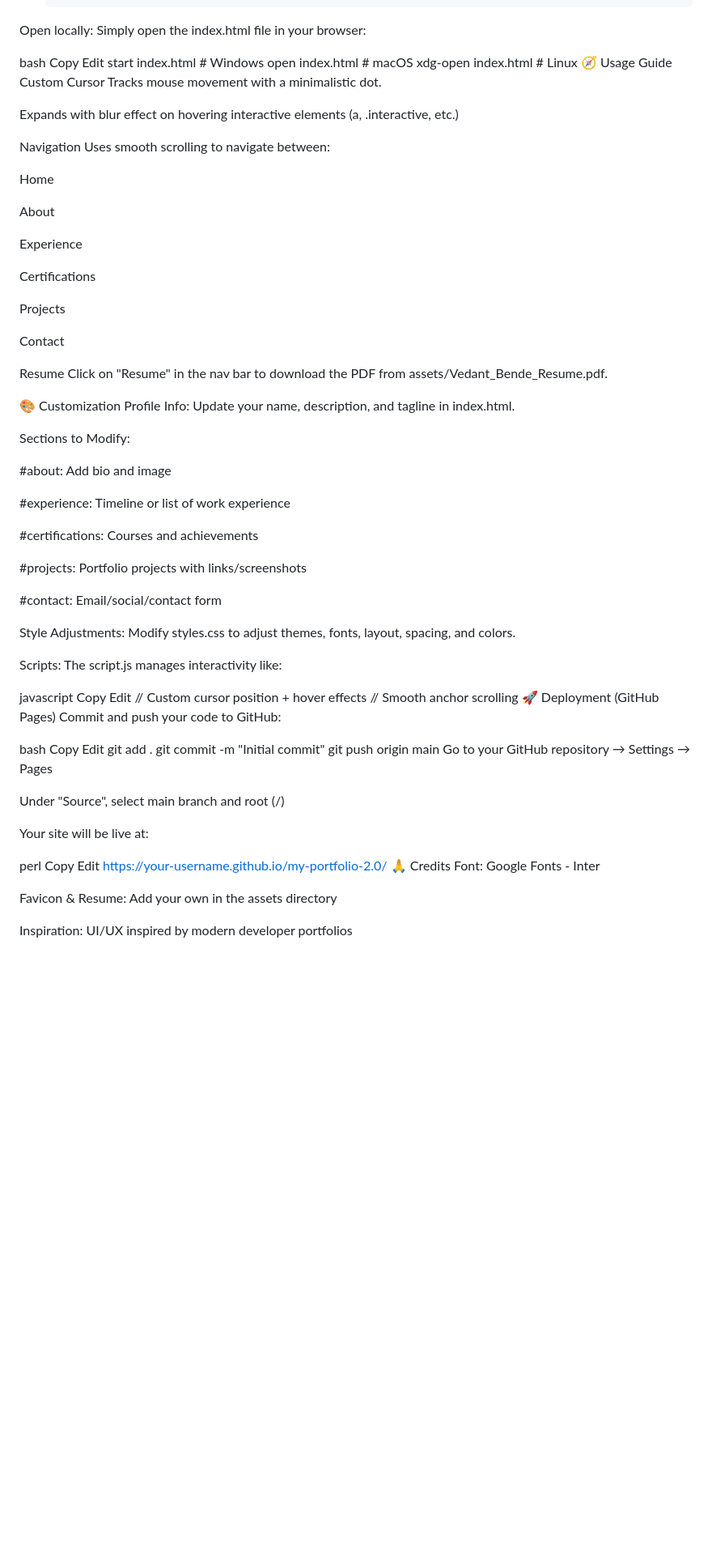
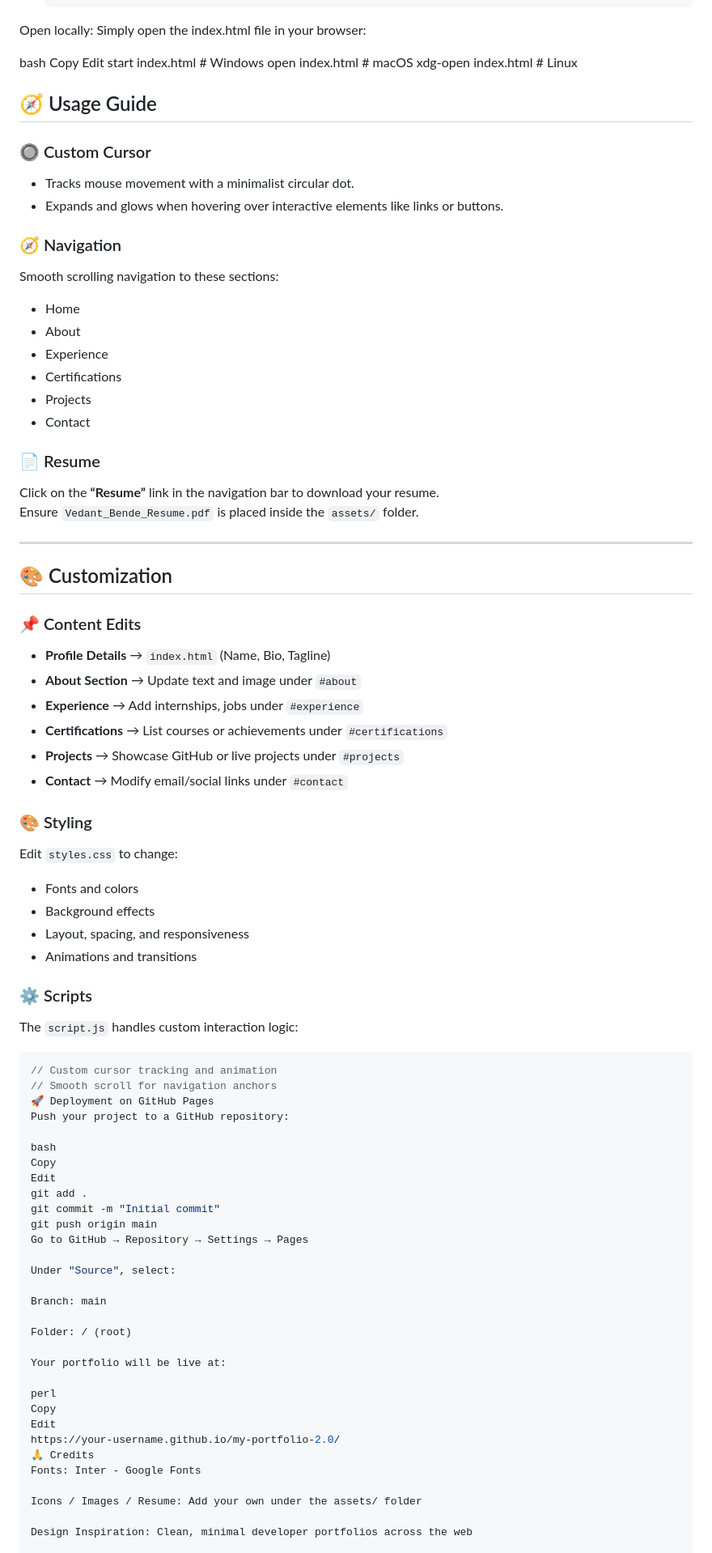
Before and after one commit to VedantBende/Portfolio-2.0, a Markdown page: README.md, the part around the change printed below. Shown: that part at 81% size. Rendered like a GitHub page; blank space fills up the shorter version.

````diff
--- a/README.md
+++ b/README.md
@@ -85,59 +85,60 @@ Edit
 start index.html      # Windows
 open index.html       # macOS
 xdg-open index.html   # Linux
-🧭 Usage Guide
-Custom Cursor
-Tracks mouse movement with a minimalistic dot.
+## 🧭 Usage Guide
 
-Expands with blur effect on hovering interactive elements (a, .interactive, etc.)
+### 🔘 Custom Cursor
 
-Navigation
-Uses smooth scrolling to navigate between:
+- Tracks mouse movement with a minimalist circular dot.
+- Expands and glows when hovering over interactive elements like links or buttons.
 
-Home
+### 🧭 Navigation
 
-About
+Smooth scrolling navigation to these sections:
 
-Experience
+- Home
+- About
+- Experience
+- Certifications
+- Projects
+- Contact
 
-Certifications
+### 📄 Resume
 
-Projects
+Click on the **“Resume”** link in the navigation bar to download your resume.
+Ensure `Vedant_Bende_Resume.pdf` is placed inside the `assets/` folder.
 
-Contact
+---
 
-Resume
-Click on "Resume" in the nav bar to download the PDF from assets/Vedant_Bende_Resume.pdf.
+## 🎨 Customization
 
-🎨 Customization
-Profile Info:
-Update your name, description, and tagline in index.html.
+### 📌 Content Edits
 
-Sections to Modify:
+- **Profile Details** → `index.html` (Name, Bio, Tagline)
+- **About Section** → Update text and image under `#about`
+- **Experience** → Add internships, jobs under `#experience`
+- **Certifications** → List courses or achievements under `#certifications`
+- **Projects** → Showcase GitHub or live projects under `#projects`
+- **Contact** → Modify email/social links under `#contact`
 
-#about: Add bio and image
+### 🎨 Styling
 
-#experience: Timeline or list of work experience
+Edit `styles.css` to change:
 
-#certifications: Courses and achievements
+- Fonts and colors
+- Background effects
+- Layout, spacing, and responsiveness
+- Animations and transitions
 
-#projects: Portfolio projects with links/screenshots
+### ⚙️ Scripts
 
-#contact: Email/social/contact form
+The `script.js` handles custom interaction logic:
 
-Style Adjustments:
-Modify styles.css to adjust themes, fonts, layout, spacing, and colors.
-
-Scripts:
-The script.js manages interactivity like:
-
-javascript
-Copy
-Edit
-// Custom cursor position + hover effects
-// Smooth anchor scrolling
-🚀 Deployment (GitHub Pages)
-Commit and push your code to GitHub:
+```javascript
+// Custom cursor tracking and animation
+// Smooth scroll for navigation anchors
+🚀 Deployment on GitHub Pages
+Push your project to a GitHub repository:
 
 bash
 Copy
@@ -145,21 +146,25 @@ Edit
 git add .
 git commit -m "Initial commit"
 git push origin main
-Go to your GitHub repository → Settings → Pages
+Go to GitHub → Repository → Settings → Pages
 
-Under "Source", select main branch and root (/)
+Under "Source", select:
 
-Your site will be live at:
+Branch: main
+
+Folder: / (root)
+
+Your portfolio will be live at:
 
 perl
 Copy
 Edit
 https://your-username.github.io/my-portfolio-2.0/
 🙏 Credits
-Font: Google Fonts - Inter
+Fonts: Inter - Google Fonts
 
-Favicon & Resume: Add your own in the assets directory
+Icons / Images / Resume: Add your own under the assets/ folder
 
-Inspiration: UI/UX inspired by modern developer portfolios
+Design Inspiration: Clean, minimal developer portfolios across the web
 
 📫 Contact
````
Also changed, not shown: other parts of README.md (+3 -3 lines).
